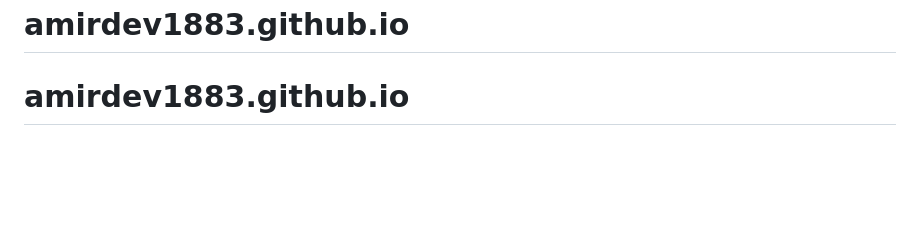
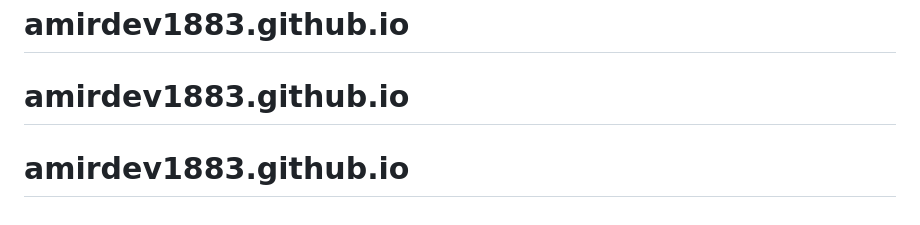
Before and after one commit to amirdev1883/amirdev1883.github.io, a Markdown page: README.md, the part around the change. Drawn GitHub-style; blank space fills up the shorter version.

```diff
--- a/README.md
+++ b/README.md
@@ -69,3 +69,4 @@ git push -u origin main
 This website is independent of the inspiration site and does not reuse its copy or code.
 # amirdev1883.github.io
 # amirdev1883.github.io
+# amirdev1883.github.io
```
